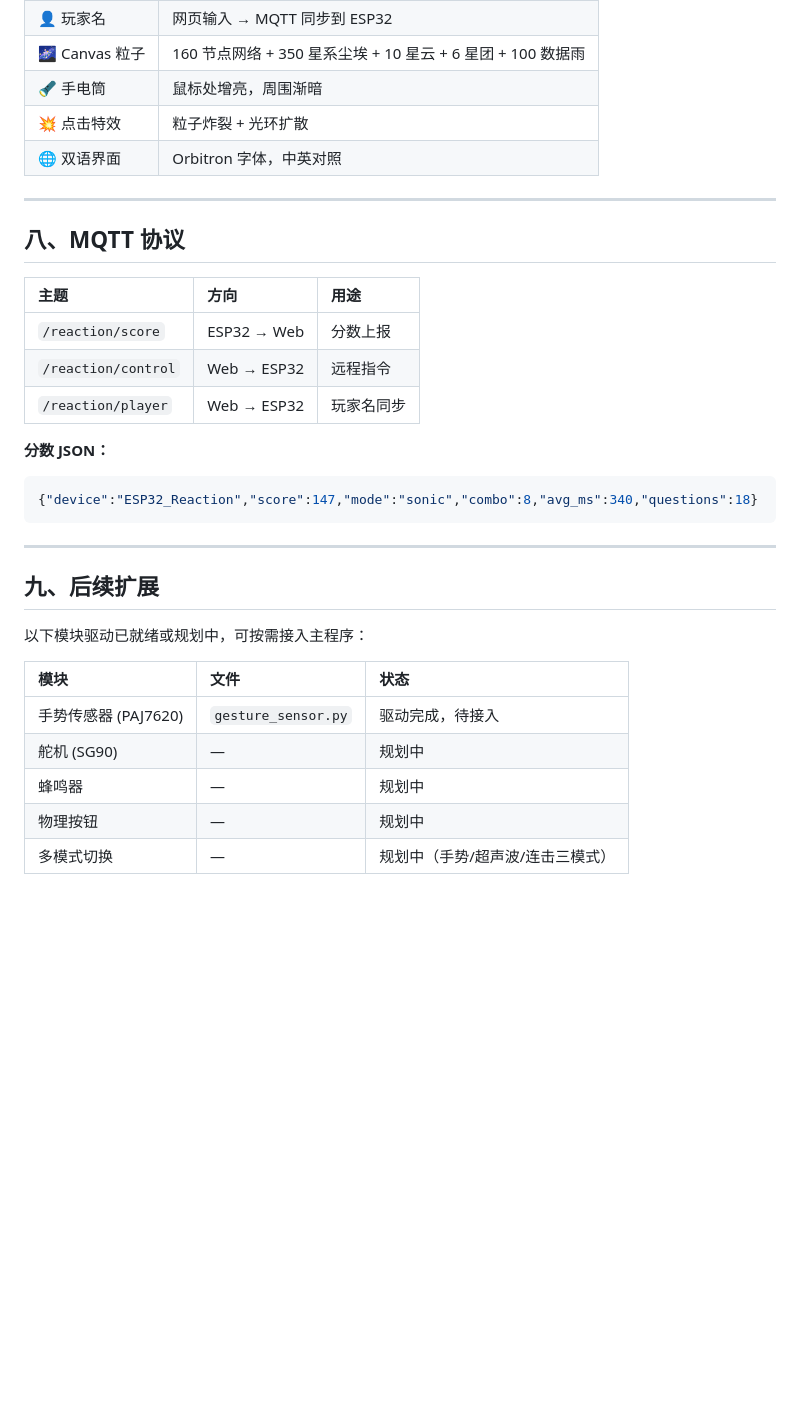
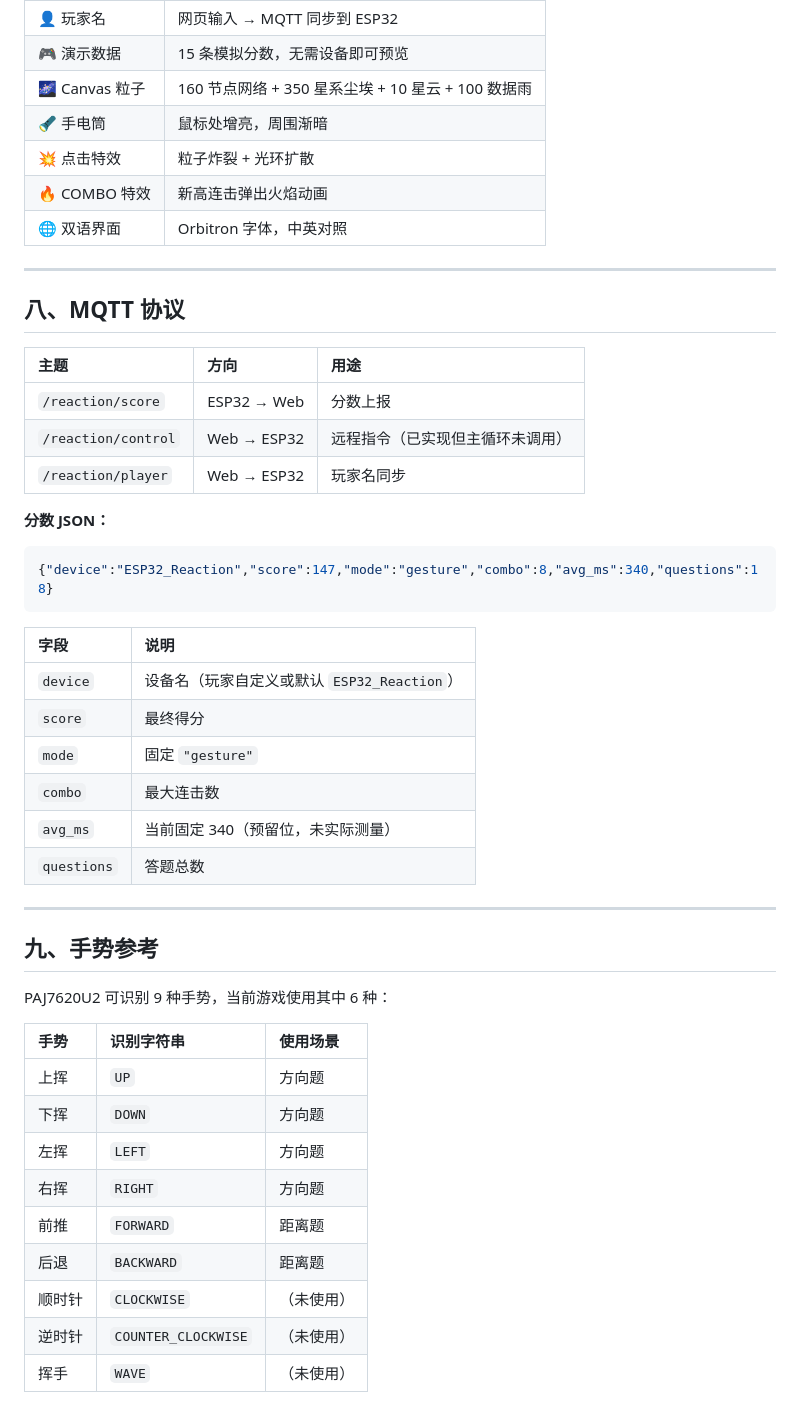
Before and after one commit to Trea886/SMP, a Markdown page: README.md, the part around one of its changes. Rendered like a GitHub page; blank space fills up the shorter version.

````diff
--- a/README.md
+++ b/README.md
@@ -136,7 +161,9 @@ python -m http.server 8080
 | 👤 玩家名 | 网页输入 → MQTT 同步到 ESP32 |
-| 🌌 Canvas 粒子 | 160 节点网络 + 350 星系尘埃 + 10 星云 + 6 星团 + 100 数据雨 |
+| 🎮 演示数据 | 15 条模拟分数，无需设备即可预览 |
+| 🌌 Canvas 粒子 | 160 节点网络 + 350 星系尘埃 + 10 星云 + 100 数据雨 |
 | 🔦 手电筒 | 鼠标处增亮，周围渐暗 |
 | 💥 点击特效 | 粒子炸裂 + 光环扩散 |
+| 🔥 COMBO 特效 | 新高连击弹出火焰动画 |
 | 🌐 双语界面 | Orbitron 字体，中英对照 |
 
 ---
@@ -146,24 +173,37 @@ python -m http.server 8080
 | 主题 | 方向 | 用途 |
 |:--|:--|:--|
 | `/reaction/score` | ESP32 → Web | 分数上报 |
-| `/reaction/control` | Web → ESP32 | 远程指令 |
+| `/reaction/control` | Web → ESP32 | 远程指令（已实现但主循环未调用） |
 | `/reaction/player` | Web → ESP32 | 玩家名同步 |
 
 **分数 JSON：**
 ```json
-{"device":"ESP32_Reaction","score":147,"mode":"sonic","combo":8,"avg_ms":340,"questions":18}
+{"device":"ESP32_Reaction","score":147,"mode":"gesture","combo":8,"avg_ms":340,"questions":18}
 ```
+
+| 字段 | 说明 |
+|:--|:--|
+| `device` | 设备名（玩家自定义或默认 `ESP32_Reaction`） |
+| `score` | 最终得分 |
+| `mode` | 固定 `"gesture"` |
+| `combo` | 最大连击数 |
+| `avg_ms` | 当前固定 340（预留位，未实际测量） |
+| `questions` | 答题总数 |
 
 ---
 
-## 九、后续扩展
+## 九、手势参考
 
-以下模块驱动已就绪或规划中，可按需接入主程序：
+PAJ7620U2 可识别 9 种手势，当前游戏使用其中 6 种：
 
-| 模块 | 文件 | 状态 |
+| 手势 | 识别字符串 | 使用场景 |
 |:--|:--|:--|
-| 手势传感器 (PAJ7620) | `gesture_sensor.py` | 驱动完成，待接入 |
-| 舵机 (SG90) | — | 规划中 |
-| 蜂鸣器 | — | 规划中 |
-| 物理按钮 | — | 规划中 |
-| 多模式切换 | — | 规划中（手势/超声波/连击三模式） |
+| 上挥 | `UP` | 方向题 |
+| 下挥 | `DOWN` | 方向题 |
+| 左挥 | `LEFT` | 方向题 |
+| 右挥 | `RIGHT` | 方向题 |
+| 前推 | `FORWARD` | 距离题 |
+| 后退 | `BACKWARD` | 距离题 |
+| 顺时针 | `CLOCKWISE` | （未使用） |
+| 逆时针 | `COUNTER_CLOCKWISE` | （未使用） |
+| 挥手 | `WAVE` | （未使用） |
````
Also changed, not shown: other parts of README.md (+79 -54 lines).
